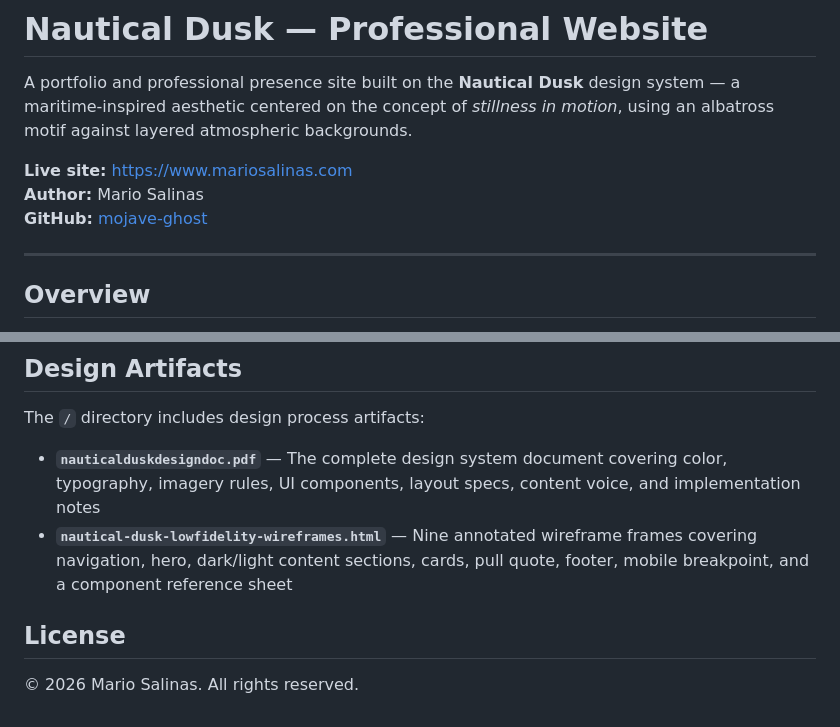
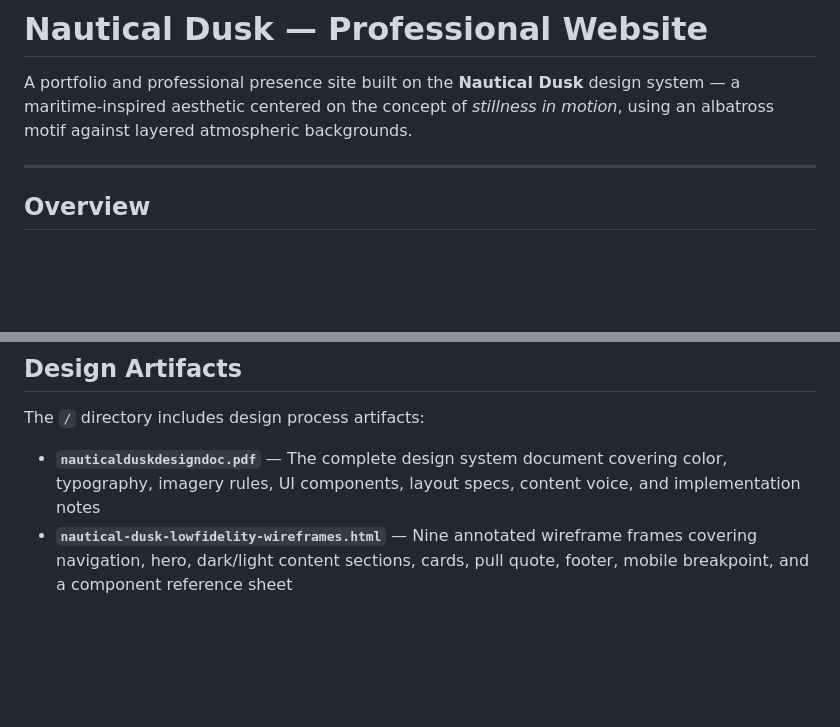
Before and after one commit to mojave-ghost/my-professional-website, a Markdown page: README.md, 2 parts joined by grey strips. Drawn GitHub-style; blank space fills up the shorter version.

Commit message:
Update README to remove author and license details
Removed author and license information from README.

```diff
--- a/README.md
+++ b/README.md
@@ -1,10 +1,6 @@
 # Nautical Dusk — Professional Website
 
 A portfolio and professional presence site built on the **Nautical Dusk** design system — a maritime-inspired aesthetic centered on the concept of *stillness in motion*, using an albatross motif against layered atmospheric backgrounds.
-
-**Live site:** https://www.mariosalinas.com <br/>
-**Author:** Mario Salinas
-**GitHub:** [mojave-ghost](https://github.com/mojave-ghost)
 
 ---
 
@@ -100,7 +96,3 @@ The `/` directory includes design process artifacts:
 
 - **`nauticalduskdesigndoc.pdf`** — The complete design system document covering color, typography, imagery rules, UI components, layout specs, content voice, and implementation notes
 - **`nautical-dusk-lowfidelity-wireframes.html`** — Nine annotated wireframe frames covering navigation, hero, dark/light content sections, cards, pull quote, footer, mobile breakpoint, and a component reference sheet
-
-## License
-
-© 2026 Mario Salinas. All rights reserved.
```
